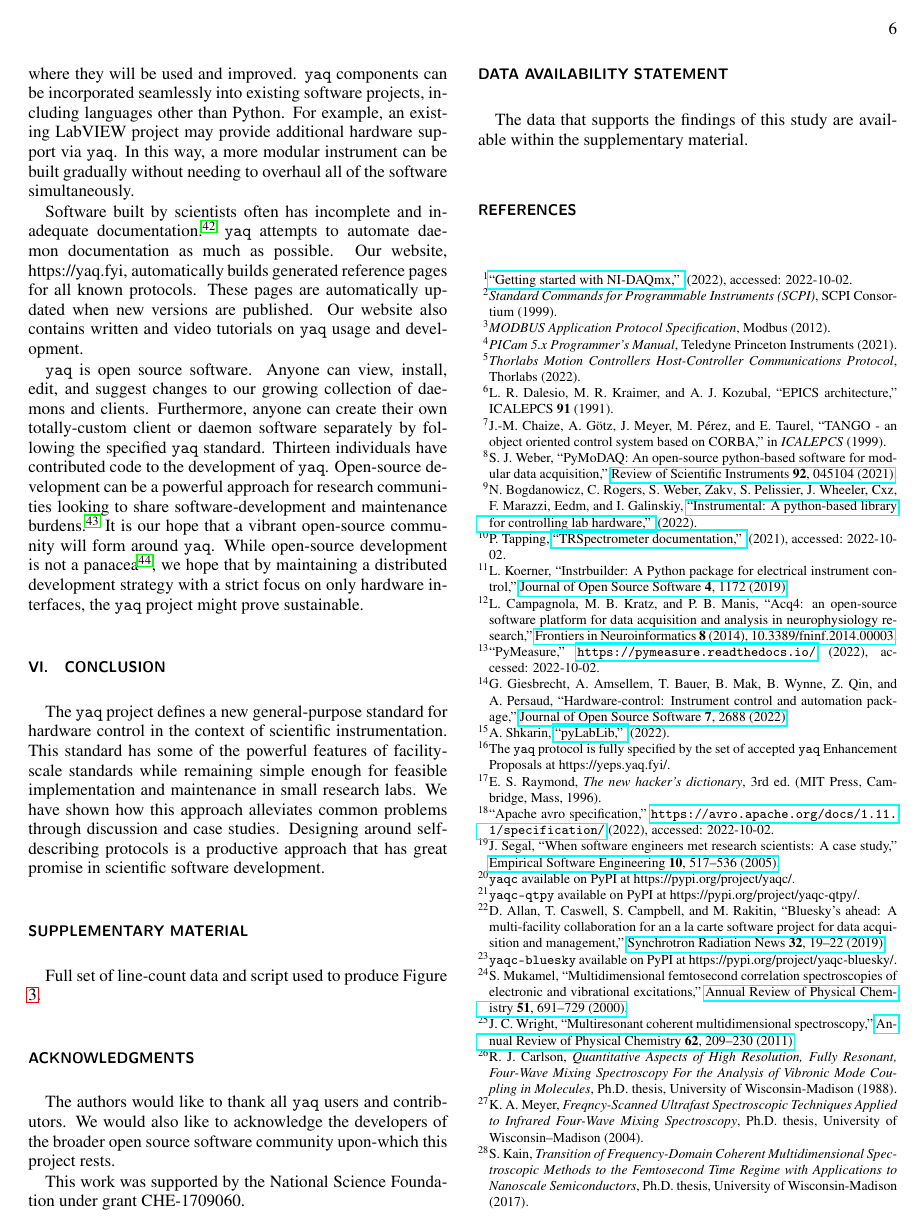
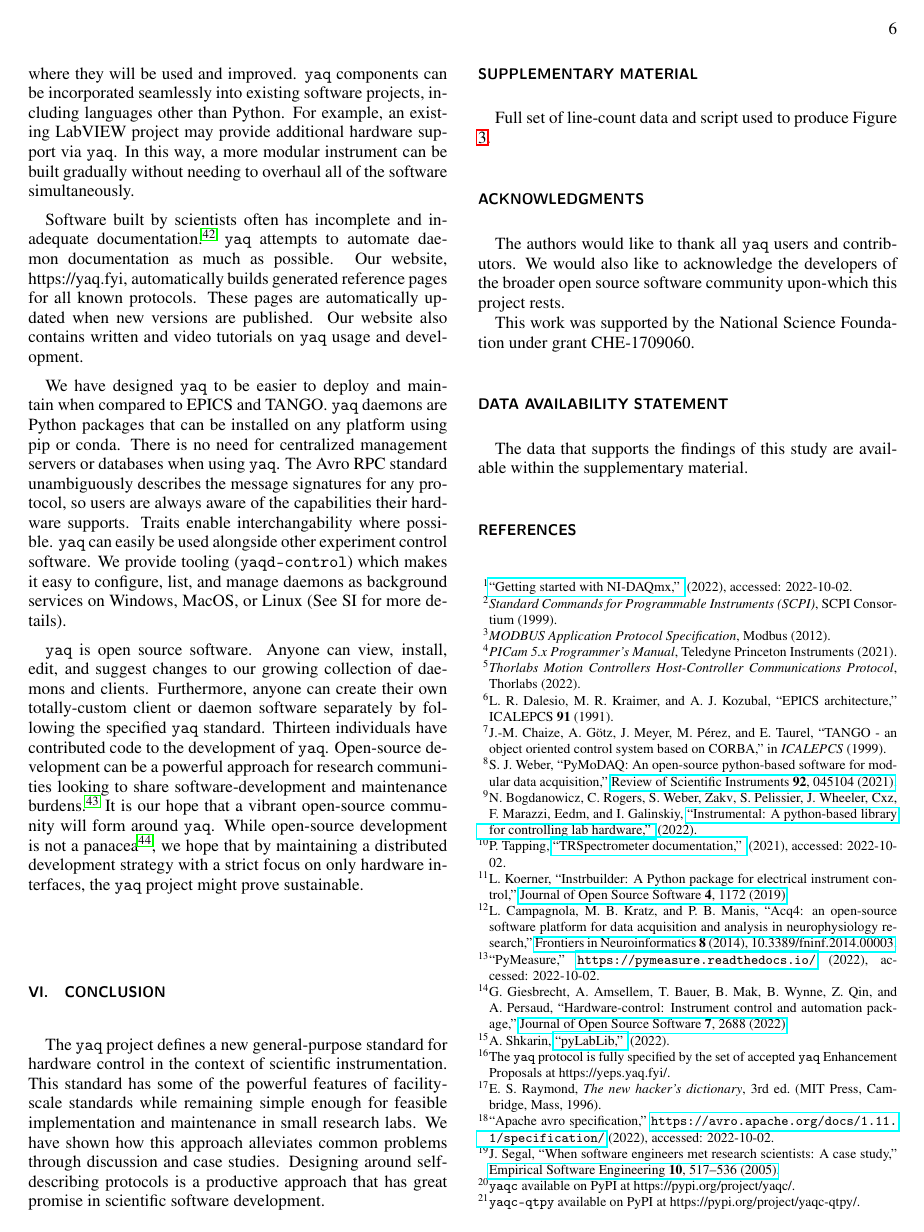
Before and after one commit to yaq-project/yaq-protocol-publication, a LaTeX paper (paper.tex): page 6 of 7. Compiled offline with pdfLaTeX.

Commit message:
Direct comparison to EPICS/TANGO (#40)

```diff
--- a/paper.tex
+++ b/paper.tex
@@ -329,6 +329,14 @@ Our website, https://yaq.fyi, automatically builds generated reference pages for
 These pages are automatically updated when new versions are published.
 Our website also contains written and video tutorials on \yaq{} usage and development.
 
+We have designed \yaq{} to be easier to deploy and maintain when compared to EPICS and TANGO.
+\yaq{} daemons are Python packages that can be installed on any platform using pip or conda.
+There is no need for centralized management servers or databases when using \yaq{}.
+The Avro RPC standard unambiguously describes the message signatures for any protocol, so users are always aware of the capabilities their hardware supports.
+Traits enable interchangability where possible.
+\yaq{} can easily be used alongside other experiment control software.
+We provide tooling (\texttt{yaqd-control}) which makes it easy to configure, list, and manage daemons as background services on Windows, MacOS, or Linux (See SI for more details).
+
 \yaq{} is open source software.
 Anyone can view, install, edit, and suggest changes to our growing collection of daemons and clients.
 Furthermore, anyone can create their own totally-custom client or daemon software separately by following the specified \yaq{} standard.
```
